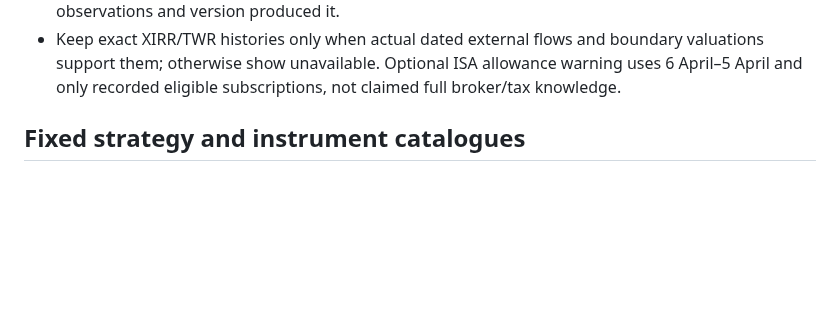
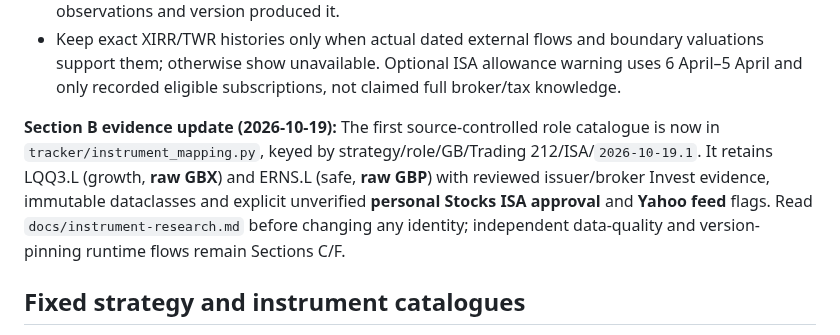
Before and after one commit to Ricas13/wealtharr_v2, a Markdown page: docs/architecture.md, the part around the change. Drawn GitHub-style; blank space fills up the shorter version.

Commit message:
docs: cross-reference curated ISA instrument evidence from architecture

```diff
--- a/docs/architecture.md
+++ b/docs/architecture.md
@@ -96,6 +96,8 @@ Practical schema constraints:
 - Deterministic replay orders imported events by broker timestamp + stable source sequence, checks positions/cash **at every step**, and rejects missing starting history, short positions and unsupported splits or unknown holdings. Opening positions are explicitly owner-confirmed *starting observations*, **not fabricated historical buys**; earlier performance remains unavailable.
 - Financial records and accepted quotes require DB-level immutability protections (including staff/admin paths) plus transactional services. A successful signal must cite exactly which approved observations and version produced it.
 - Keep exact XIRR/TWR histories only when actual dated external flows and boundary valuations support them; otherwise show unavailable. Optional ISA allowance warning uses 6 April–5 April and only recorded eligible subscriptions, not claimed full broker/tax knowledge.
+
+**Section B evidence update (2026-10-19):** The first source-controlled role catalogue is now in `tracker/instrument_mapping.py`, keyed by strategy/role/GB/Trading 212/ISA/`2026-10-19.1`. It retains LQQ3.L (growth, **raw GBX**) and ERNS.L (safe, **raw GBP**) with reviewed issuer/broker Invest evidence, immutable dataclasses and explicit unverified **personal Stocks ISA approval** and **Yahoo feed** flags. Read `docs/instrument-research.md` before changing any identity; independent data-quality and version-pinning runtime flows remain Sections C/F.
 
 ## Fixed strategy and instrument catalogues
 
```
